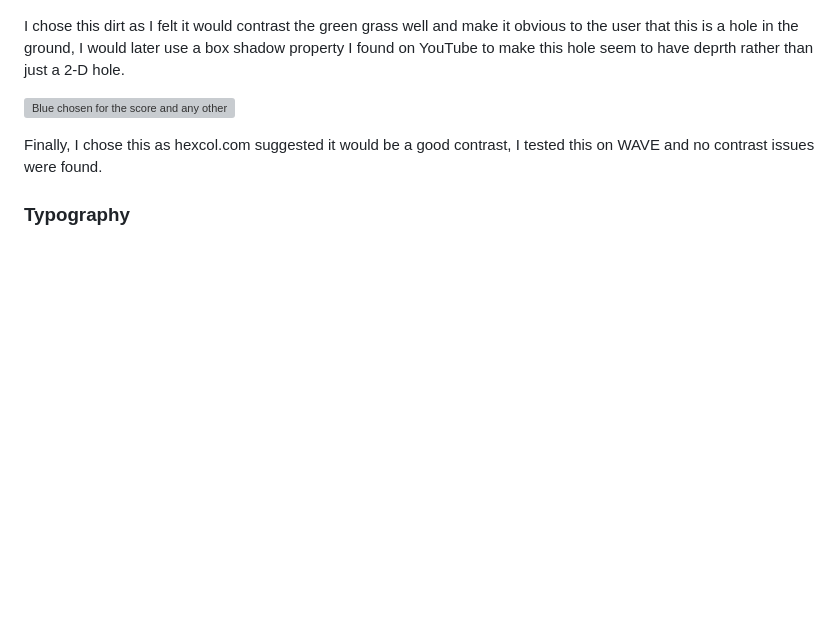
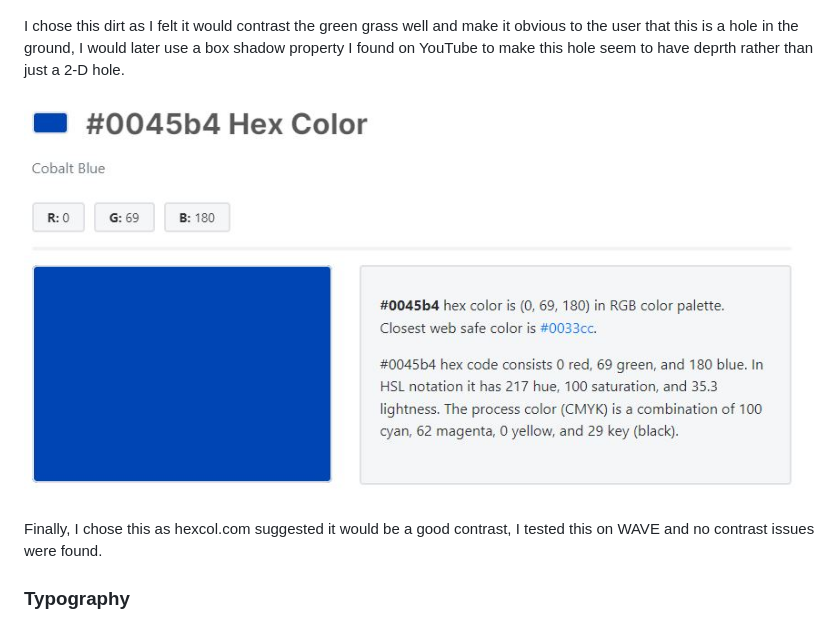
Before and after one commit to RourkeW/Proj2, a Markdown page: README.md, the part around the change. GitHub-like rendering; blank space fills up the shorter version; grey boxes are pictures that could not be loaded.

```diff
--- a/README.md
+++ b/README.md
@@ -59,7 +59,7 @@ I chose this green colour as it wasn't too bright but I wanted something obvious
 
 I chose this dirt as I felt it would contrast the green grass well and make it obvious to the user that this is a hole in the ground, I would later use a box shadow property I found on YouTube to make this hole seem to have deprth rather than just a 2-D hole.
 
-![Blue chosen for the score and any other future text](read-me-images/cobalt-blue.JPG)
+![Blue chosen for the score and any other future text](read-me-images/cobalt-blue-contrast.JPG)
 
 Finally, I chose this as hexcol.com suggested it would be a good contrast, I tested this on WAVE and no contrast issues were found.
 
```
